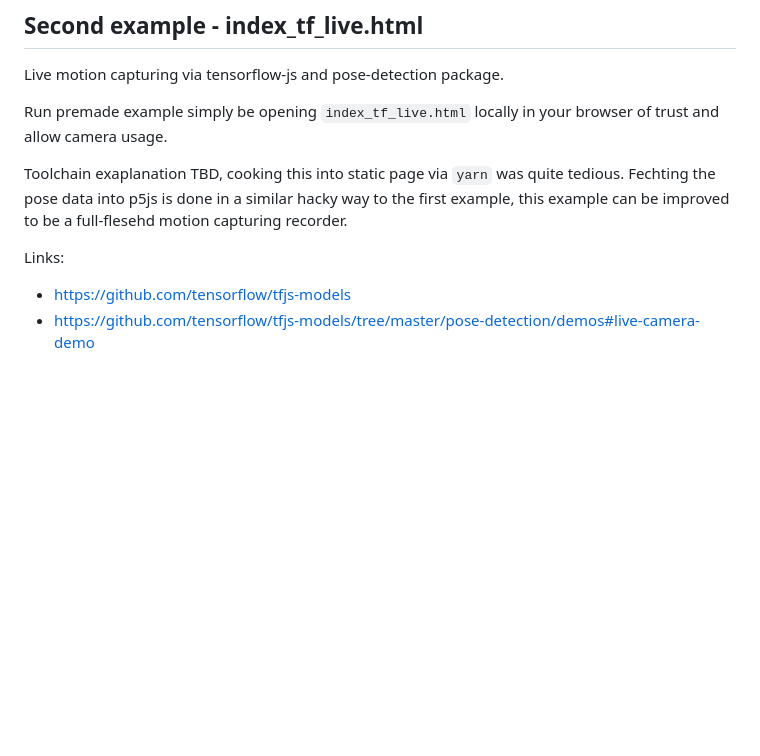
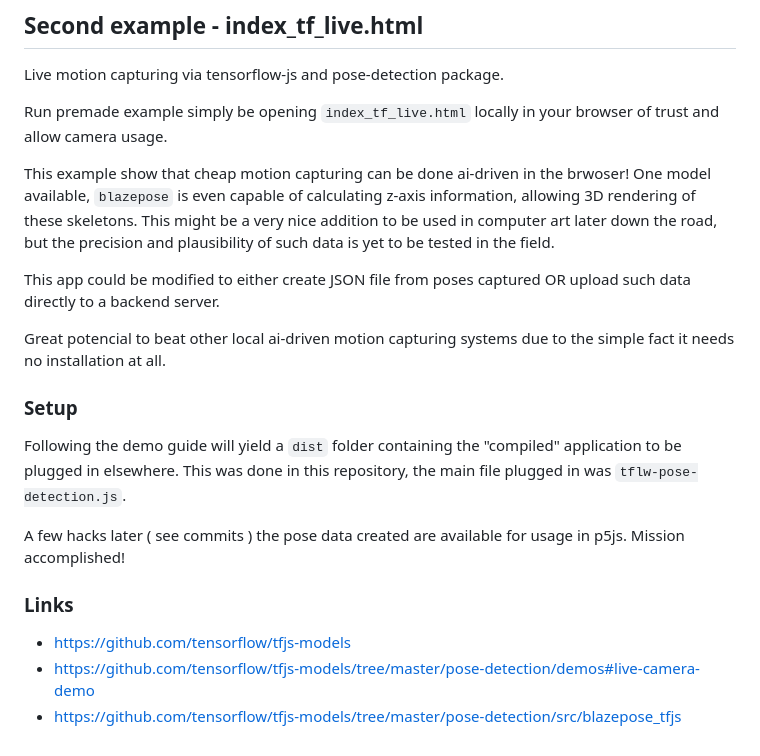
Before and after one commit to gandie/Interfaces_POCs, a Markdown page: README.md, the part around the change. Drawn GitHub-style; blank space fills up the shorter version.

```diff
--- a/README.md
+++ b/README.md
@@ -68,9 +68,26 @@ Live motion capturing via tensorflow-js and pose-detection package.
 
 Run premade example simply be opening `index_tf_live.html` locally in your browser of trust and allow camera usage.
 
-Toolchain exaplanation TBD, cooking this into static page via `yarn` was quite tedious. Fechting the pose data into p5js is done in a similar hacky way to the first example, this example can be improved to be a full-flesehd motion capturing recorder.
+This example show that cheap motion capturing can be done ai-driven in the brwoser! One model available,
+`blazepose` is even capable of calculating z-axis information, allowing 3D rendering of these skeletons.
+This might be a very nice addition to be used in computer art later down the road, but the precision
+and plausibility of such data is yet to be tested in the field.
 
-Links:
+This app could be modified to either create JSON file from poses captured OR upload such data directly
+to a backend server.
+
+Great potencial to beat other local ai-driven motion capturing systems due to the simple fact it
+needs no installation at all.
+
+### Setup
+
+Following the demo guide will yield a `dist` folder containing the "compiled" application to be
+plugged in elsewhere. This was done in this repository, the main file plugged in was `tflw-pose-detection.js`.
+
+A few hacks later ( see commits ) the pose data created are available for usage in p5js. Mission accomplished!
+
+### Links
 
 - https://github.com/tensorflow/tfjs-models
 - https://github.com/tensorflow/tfjs-models/tree/master/pose-detection/demos#live-camera-demo
+- https://github.com/tensorflow/tfjs-models/tree/master/pose-detection/src/blazepose_tfjs
```
